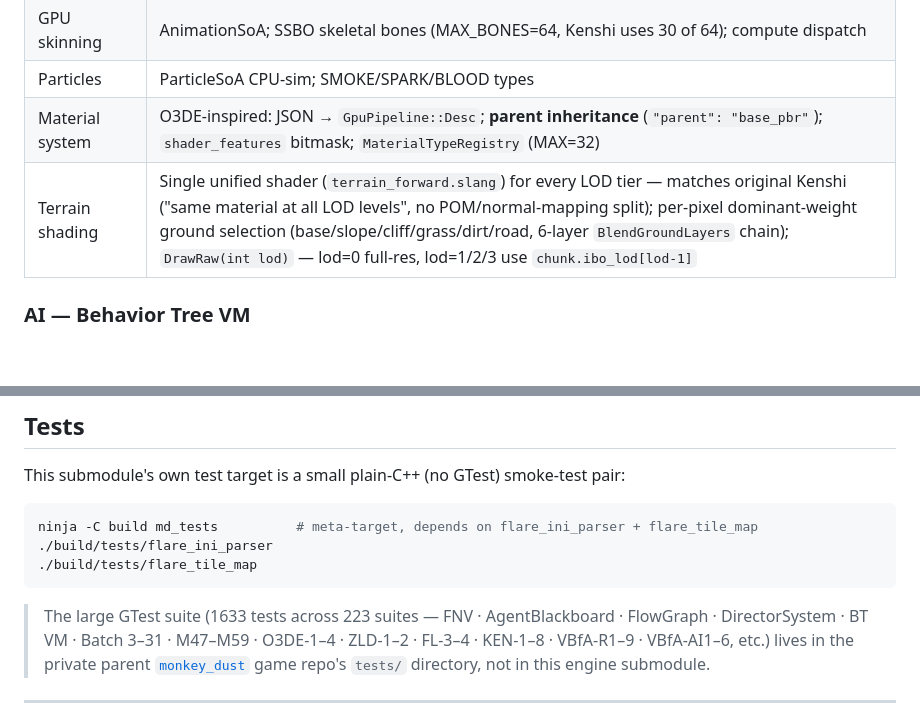
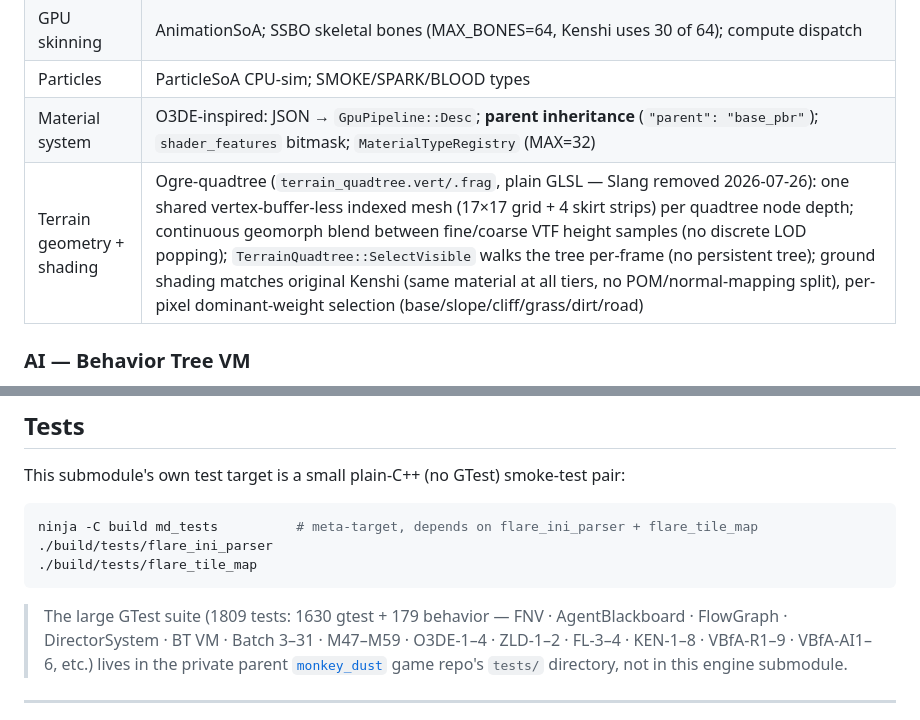
Before and after one commit to rdga1bot/monkey_dust_engine, a Markdown page: README.md, 2 parts joined by grey strips. Drawn GitHub-style; blank space fills up the shorter version.

Commit message:
docs: fix stale test count and Slang/terrain_forward references in README
Test suite grew to 1809 (1630 gtest + 179 behavior); terrain shading
section still described the removed Slang terrain_forward.slang shader
and discrete LOD scheme instead of the current Ogre-quadtree geomorph
system (GLSL terrain_quadtree.vert/.frag).

Co-Authored-By: Claude Sonnet 5 <noreply@anthropic.com>

````diff
--- a/README.md
+++ b/README.md
@@ -25,7 +25,7 @@ and **[Jolt Physics](https://github.com/jrouwe/JoltPhysics)**.
 | GPU skinning | AnimationSoA; SSBO skeletal bones (MAX\_BONES=64, Kenshi uses 30 of 64); compute dispatch |
 | Particles | ParticleSoA CPU-sim; SMOKE/SPARK/BLOOD types |
 | Material system | O3DE-inspired: JSON → `GpuPipeline::Desc`; **parent inheritance** (`"parent": "base_pbr"`); `shader_features` bitmask; `MaterialTypeRegistry` (MAX=32) |
-| Terrain shading | Single unified shader (`terrain_forward.slang`) for every LOD tier — matches original Kenshi ("same material at all LOD levels", no POM/normal-mapping split); per-pixel dominant-weight ground selection (base/slope/cliff/grass/dirt/road, 6-layer `BlendGroundLayers` chain); `DrawRaw(int lod)` — lod=0 full-res, lod=1/2/3 use `chunk.ibo_lod[lod-1]` |
+| Terrain geometry + shading | Ogre-quadtree (`terrain_quadtree.vert/.frag`, plain GLSL — Slang removed 2026-07-26): one shared vertex-buffer-less indexed mesh (17×17 grid + 4 skirt strips) per quadtree node depth; continuous geomorph blend between fine/coarse VTF height samples (no discrete LOD popping); `TerrainQuadtree::SelectVisible` walks the tree per-frame (no persistent tree); ground shading matches original Kenshi (same material at all tiers, no POM/normal-mapping split), per-pixel dominant-weight selection (base/slope/cliff/grass/dirt/road) |
 
 ### AI — Behavior Tree VM
 - Stackless BT VM (`behavior_tree.h`, 373 lines core VM) + `bt_types.h` (987 lines — all enums/structs: BTNodeType, BTNode, BTState, etc.) + `bt_factories.cpp` (868 lines — Batch 2–35 factory methods) — 30+ node types, zero heap allocations
@@ -154,7 +154,7 @@ ninja -C build md_tests          # meta-target, depends on flare_ini_parser + fl
 ./build/tests/flare_tile_map
 ```
 
-> The large GTest suite (1633 tests across 223 suites — FNV · AgentBlackboard · FlowGraph ·
+> The large GTest suite (1809 tests: 1630 gtest + 179 behavior — FNV · AgentBlackboard · FlowGraph ·
 > DirectorSystem · BT VM · Batch 3–31 · M47–M59 · O3DE-1–4 · ZLD-1–2 · FL-3–4 · KEN-1–8 ·
 > VBfA-R1–9 · VBfA-AI1–6, etc.) lives in the private parent
 > [`monkey_dust`](https://github.com/rdga1bot/monkey_dust) game repo's `tests/` directory, not in
````
